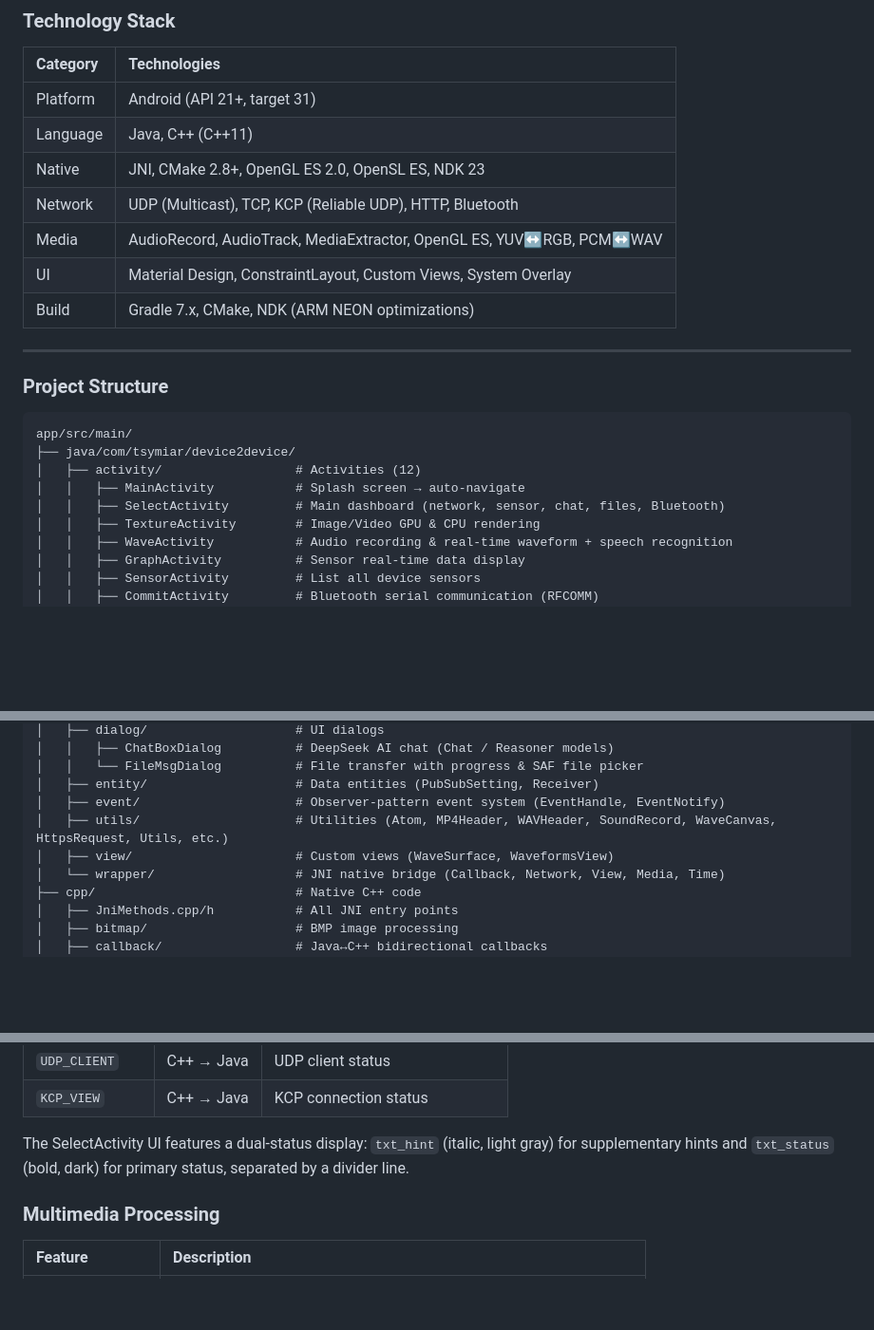
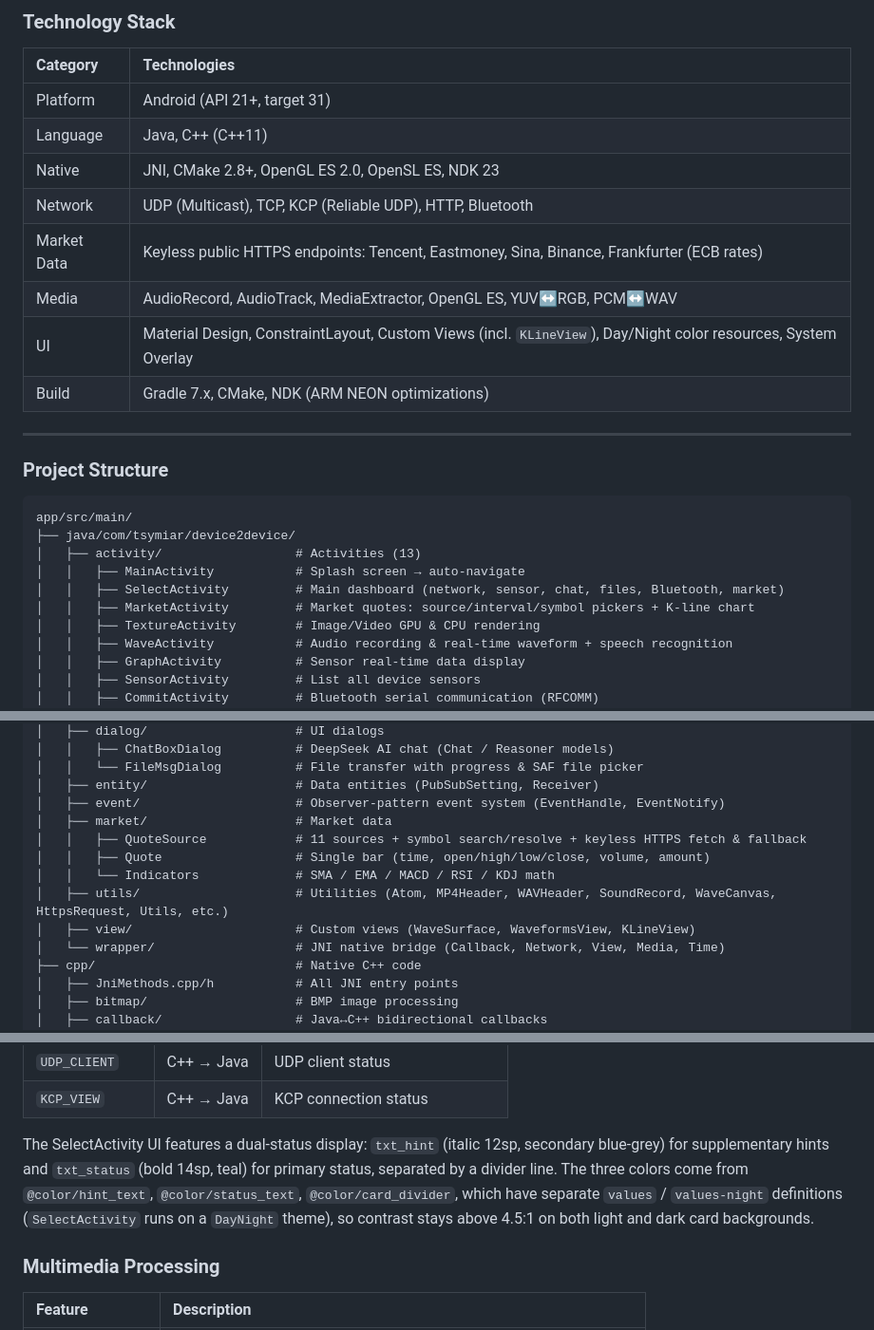
Before and after one commit to tsymiar/Device2Device, a Markdown page: README.md, 3 parts joined by grey strips. Shown at 95% size. Drawn GitHub-style; blank space fills up the shorter version.

````diff
--- a/README.md
+++ b/README.md
@@ -31,8 +32,9 @@ A feature-rich Android application for **peer-to-peer communication** and **mult
 | Language    | Java, C++ (C++11)                                        |
 | Native      | JNI, CMake 2.8+, OpenGL ES 2.0, OpenSL ES, NDK 23       |
 | Network     | UDP (Multicast), TCP, KCP (Reliable UDP), HTTP, Bluetooth |
+| Market Data | Keyless public HTTPS endpoints: Tencent, Eastmoney, Sina, Binance, Frankfurter (ECB rates) |
 | Media       | AudioRecord, AudioTrack, MediaExtractor, OpenGL ES, YUV↔RGB, PCM↔WAV |
-| UI          | Material Design, ConstraintLayout, Custom Views, System Overlay |
+| UI          | Material Design, ConstraintLayout, Custom Views (incl. `KLineView`), Day/Night color resources, System Overlay |
 | Build       | Gradle 7.x, CMake, NDK (ARM NEON optimizations)           |
 
 ---
@@ -42,9 +44,10 @@ A feature-rich Android application for **peer-to-peer communication** and **mult
 ```
 app/src/main/
 ├── java/com/tsymiar/device2device/
-│   ├── activity/                  # Activities (12)
+│   ├── activity/                  # Activities (13)
 │   │   ├── MainActivity           # Splash screen → auto-navigate
-│   │   ├── SelectActivity         # Main dashboard (network, sensor, chat, files, Bluetooth)
+│   │   ├── SelectActivity         # Main dashboard (network, sensor, chat, files, Bluetooth, market)
+│   │   ├── MarketActivity         # Market quotes: source/interval/symbol pickers + K-line chart
 │   │   ├── TextureActivity        # Image/Video GPU & CPU rendering
 │   │   ├── WaveActivity           # Audio recording & real-time waveform + speech recognition
 │   │   ├── GraphActivity          # Sensor real-time data display
@@ -73,8 +76,12 @@ app/src/main/
 │   │   └── FileMsgDialog          # File transfer with progress & SAF file picker
 │   ├── entity/                    # Data entities (PubSubSetting, Receiver)
 │   ├── event/                     # Observer-pattern event system (EventHandle, EventNotify)
+│   ├── market/                    # Market data
+│   │   ├── QuoteSource            # 11 sources + symbol search/resolve + keyless HTTPS fetch & fallback
+│   │   ├── Quote                  # Single bar (time, open/high/low/close, volume, amount)
+│   │   └── Indicators             # SMA / EMA / MACD / RSI / KDJ math
 │   ├── utils/                     # Utilities (Atom, MP4Header, WAVHeader, SoundRecord, WaveCanvas, HttpsRequest, Utils, etc.)
-│   ├── view/                      # Custom views (WaveSurface, WaveformsView)
+│   ├── view/                      # Custom views (WaveSurface, WaveformsView, KLineView)
 │   └── wrapper/                   # JNI native bridge (Callback, Network, View, Media, Time)
 ├── cpp/                           # Native C++ code
 │   ├── JniMethods.cpp/h           # All JNI entry points
@@ -133,7 +163,7 @@ The app uses a thread-safe message queue (`Message.h`) to bridge C++ native code
 | `UDP_CLIENT`  | C++ → Java | UDP client status                         |
 | `KCP_VIEW`    | C++ → Java | KCP connection status                     |
 
-The SelectActivity UI features a dual-status display: `txt_hint` (italic, light gray) for supplementary hints and `txt_status` (bold, dark) for primary status, separated by a divider line.
+The SelectActivity UI features a dual-status display: `txt_hint` (italic 12sp, secondary blue-grey) for supplementary hints and `txt_status` (bold 14sp, teal) for primary status, separated by a divider line. The three colors come from `@color/hint_text`, `@color/status_text`, `@color/card_divider`, which have separate `values` / `values-night` definitions (`SelectActivity` runs on a `DayNight` theme), so contrast stays above 4.5:1 on both light and dark card backgrounds.
 
 ### Multimedia Processing
 
````
Also changed, not shown: other parts of README.md (+29 -0 lines), image/MainActivity.jpg, 17 other files.
